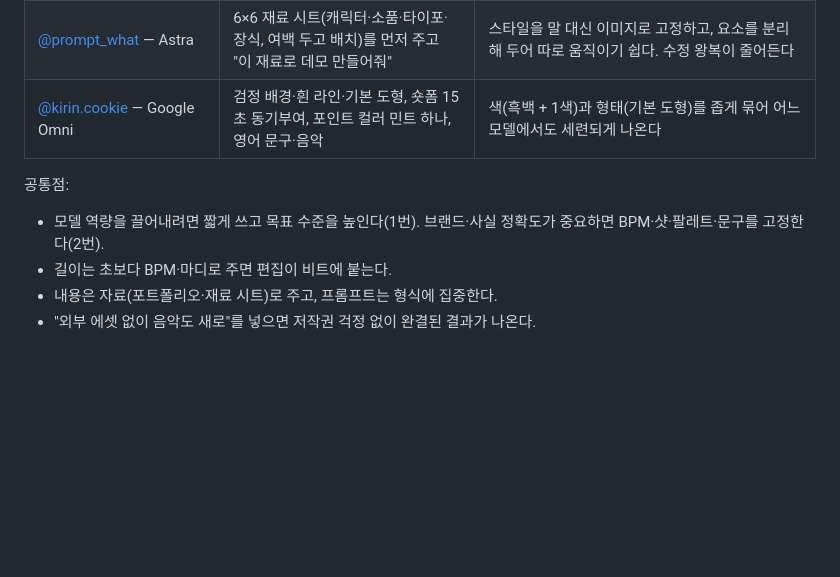
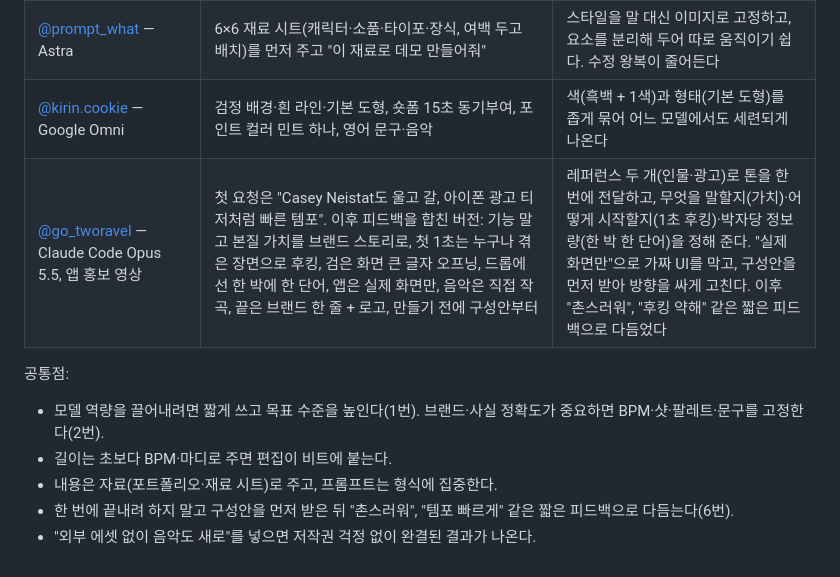
Before and after one commit to jeonck/learn, a Markdown page: showreel/README.md, the part around the change. GitHub-like rendering; blank space fills up the shorter version.

Commit message:
Add the go_tworavel app-promo prompt to the Threads examples
Co-Authored-By: Claude Opus 5.5 <noreply@anthropic.com>

```diff
--- a/showreel/README.md
+++ b/showreel/README.md
@@ -153,10 +153,12 @@ Threads에서 "쇼릴", "쇼릴 프롬프트", "모션그래픽 프롬프트"로
 | [@doeun_company](https://www.threads.com/@doeun_company/post/DdwJM-yCI5u) — Opus 5.5 | 노션 포트폴리오 링크 + "나를 소개하는 모션그래픽 쇼릴" | 내용은 원본 자료가, 형식은 한 줄이 맡아 사실이 틀릴 틈이 적다. 결과 파이프라인(코드 애니메이션 → 프레임 캡처 60fps → 서브프레임 모션 블러 → 코드로 합성한 비트 정렬 사운드)이 이 저장소 구조와 같다 |
 | [@prompt_what](https://www.threads.com/@prompt_what/post/DdOAI1cis07) — Astra | 6×6 재료 시트(캐릭터·소품·타이포·장식, 여백 두고 배치)를 먼저 주고 "이 재료로 데모 만들어줘" | 스타일을 말 대신 이미지로 고정하고, 요소를 분리해 두어 따로 움직이기 쉽다. 수정 왕복이 줄어든다 |
 | [@kirin.cookie](https://www.threads.com/@kirin.cookie/post/Dc8V7Tljbdn) — Google Omni | 검정 배경·흰 라인·기본 도형, 숏폼 15초 동기부여, 포인트 컬러 민트 하나, 영어 문구·음악 | 색(흑백 + 1색)과 형태(기본 도형)를 좁게 묶어 어느 모델에서도 세련되게 나온다 |
+| [@go_tworavel](https://www.threads.com/@go_tworavel/post/Ddq5DmME47e) — Claude Code Opus 5.5, 앱 홍보 영상 | 첫 요청은 "Casey Neistat도 울고 갈, 아이폰 광고 티저처럼 빠른 템포". 이후 피드백을 합친 버전: 기능 말고 본질 가치를 브랜드 스토리로, 첫 1초는 누구나 겪은 장면으로 후킹, 검은 화면 큰 글자 오프닝, 드롭에선 한 박에 한 단어, 앱은 실제 화면만, 음악은 직접 작곡, 끝은 브랜드 한 줄 + 로고, 만들기 전에 구성안부터 | 레퍼런스 두 개(인물·광고)로 톤을 한 번에 전달하고, 무엇을 말할지(가치)·어떻게 시작할지(1초 후킹)·박자당 정보량(한 박 한 단어)을 정해 준다. "실제 화면만"으로 가짜 UI를 막고, 구성안을 먼저 받아 방향을 싸게 고친다. 이후 "촌스러워", "후킹 약해" 같은 짧은 피드백으로 다듬었다 |
 
 공통점:
 
 - 모델 역량을 끌어내려면 짧게 쓰고 목표 수준을 높인다(1번). 브랜드·사실 정확도가 중요하면 BPM·샷·팔레트·문구를 고정한다(2번).
 - 길이는 초보다 BPM·마디로 주면 편집이 비트에 붙는다.
 - 내용은 자료(포트폴리오·재료 시트)로 주고, 프롬프트는 형식에 집중한다.
+- 한 번에 끝내려 하지 말고 구성안을 먼저 받은 뒤 "촌스러워", "템포 빠르게" 같은 짧은 피드백으로 다듬는다(6번).
 - "외부 에셋 없이 음악도 새로"를 넣으면 저작권 걱정 없이 완결된 결과가 나온다.
```
Also changed, not shown: showreel/README.en.md (+2 -0 lines).
